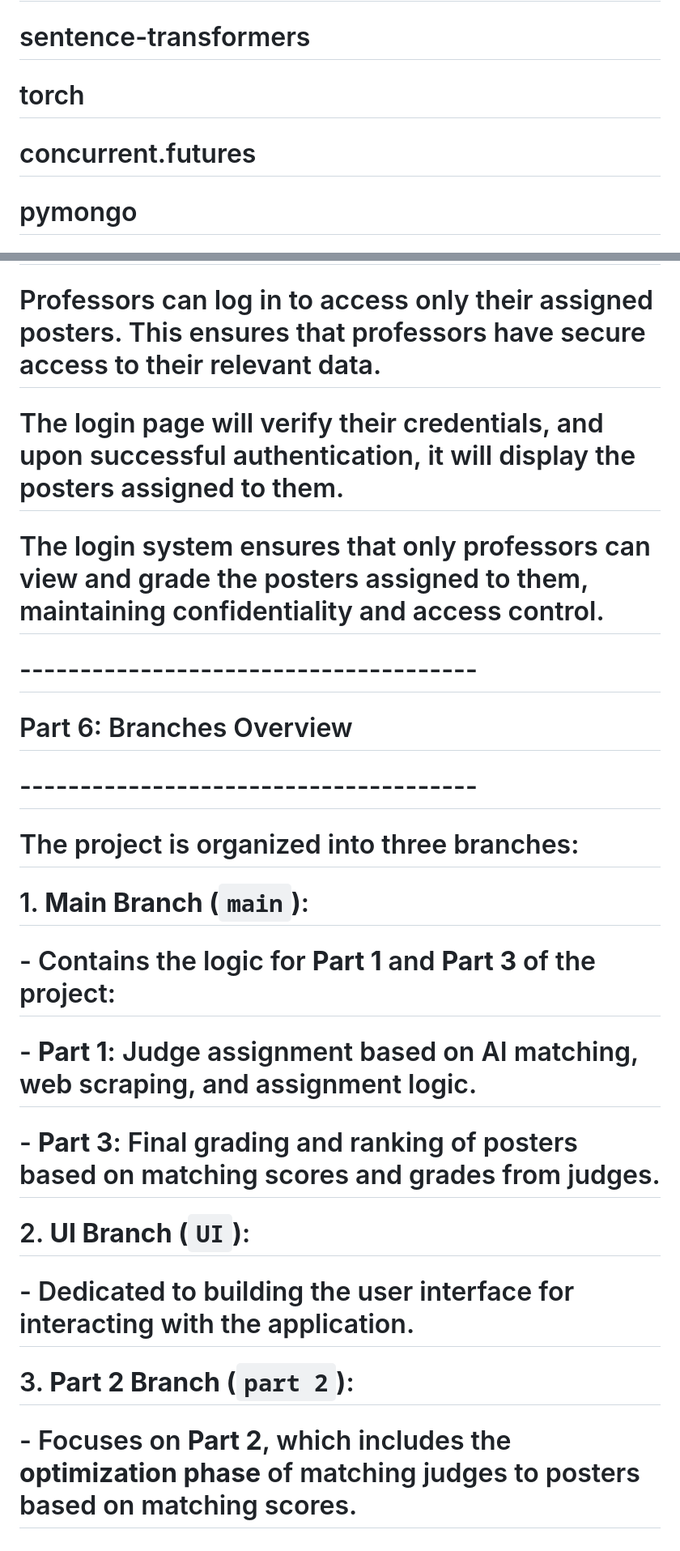
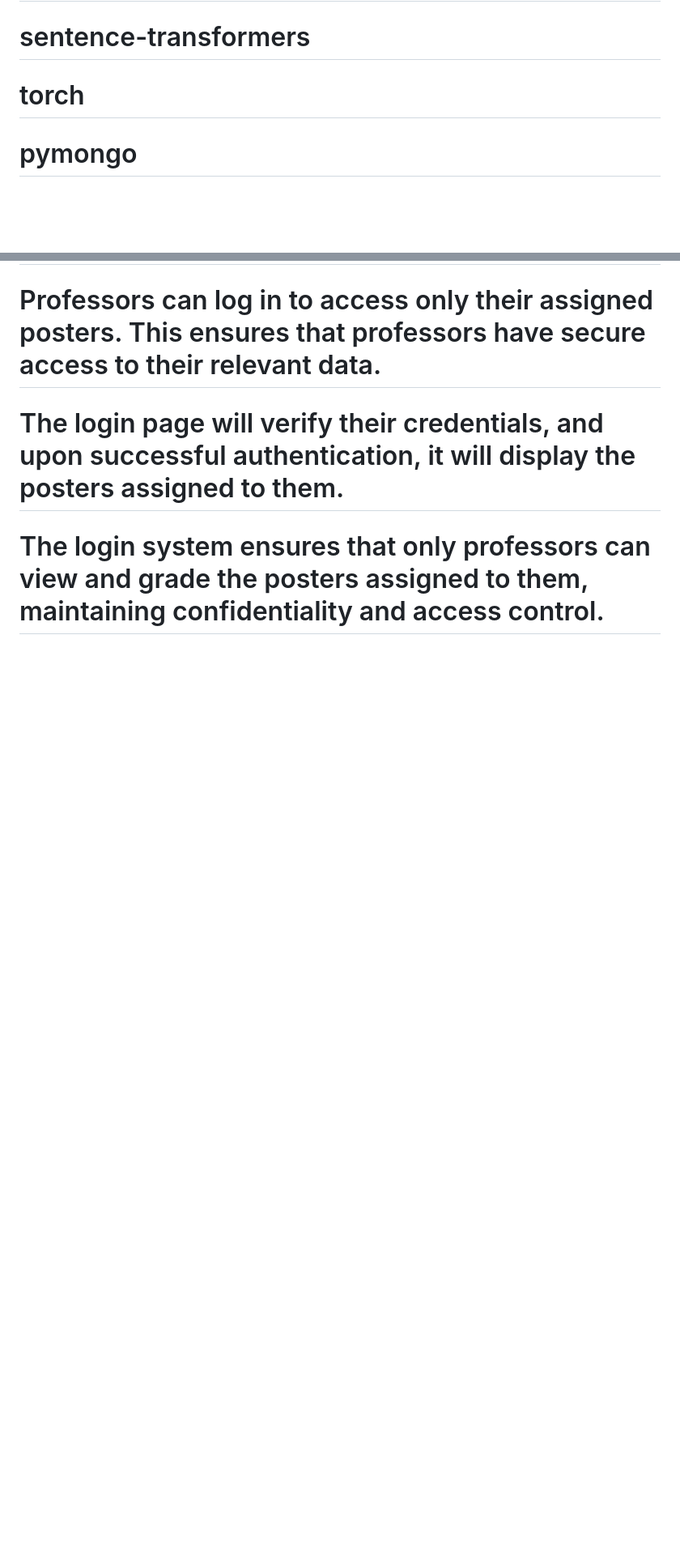
Before and after one commit to Linabousbih/ecs-challenge, a Markdown page: README.md, 2 parts joined by grey strips. Shown: that part at 81% size. Rendered like a GitHub page; blank space fills up the shorter version.

Commit message:
Final Solution

```diff
--- a/README.md
+++ b/README.md
@@ -27,7 +27,6 @@ pip3 install -r requirements.txt
 # beautifulsoup4
 # sentence-transformers
 # torch
-# concurrent.futures
 # pymongo
 # openpyxl
 
@@ -105,17 +97,3 @@ python3 main.py
 # The login page will verify their credentials, and upon successful authentication, it will display the posters assigned to them.
 
 # The login system ensures that only professors can view and grade the posters assigned to them, maintaining confidentiality and access control.
-
-# --------------------------------------
-# Part 6: Branches Overview
-# --------------------------------------
-
-# The project is organized into three branches:
-# 1. **Main Branch (`main`)**:
-#    - Contains the logic for **Part 1** and **Part 3** of the project:
-#      - **Part 1**: Judge assignment based on AI matching, web scraping, and assignment logic.
-#      - **Part 3**: Final grading and ranking of posters based on matching scores and grades from judges.
-# 2. **UI Branch (`UI`)**:
-#    - Dedicated to building the user interface for interacting with the application.
-# 3. **Part 2 Branch (`part 2`)**:
-#    - Focuses on **Part 2**, which includes the **optimization phase** of matching judges to posters based on matching scores.
```
Also changed, not shown: other parts of README.md (+0 -7 lines).
